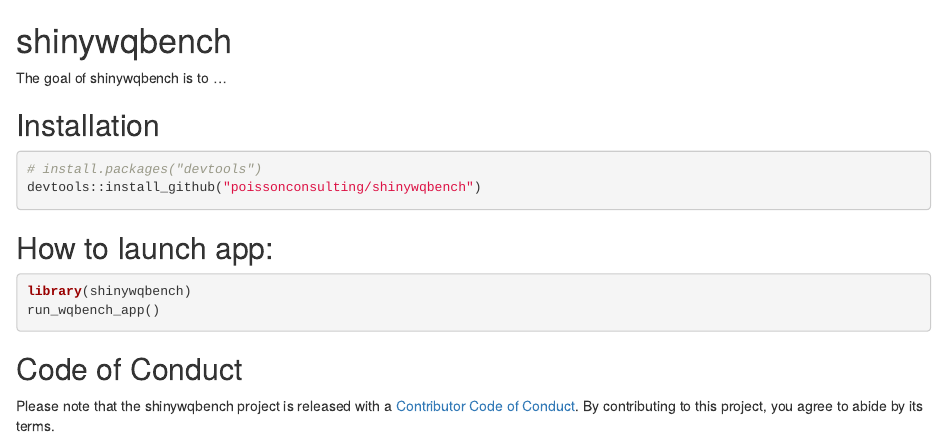
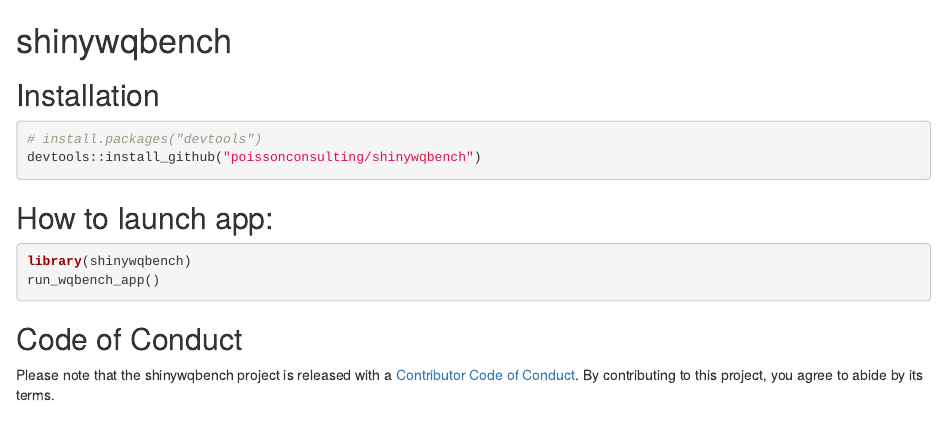
Before and after one commit to bcgov/shinywqbench, an R Markdown document (README.Rmd): the page in a window 1100 px wide, from its top. Rendered offline with R 4.5, knitr and Pandoc, with nearby package versions.

Commit message:
cleaning up readme

```diff
--- a/README.Rmd
+++ b/README.Rmd
@@ -3,8 +3,6 @@
 
 <!-- badges: start -->
 <!-- badges: end -->
-
-The goal of shinywqbench is to ...
 
 ## Installation
 
```
Also changed, not shown: README.Rmd (1 more changed lines).
